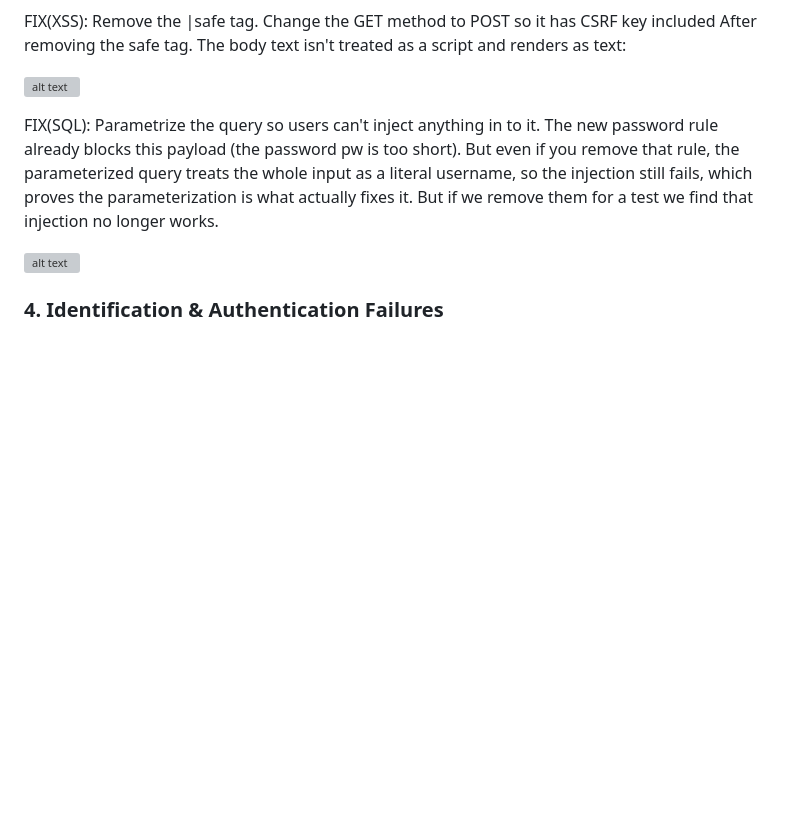
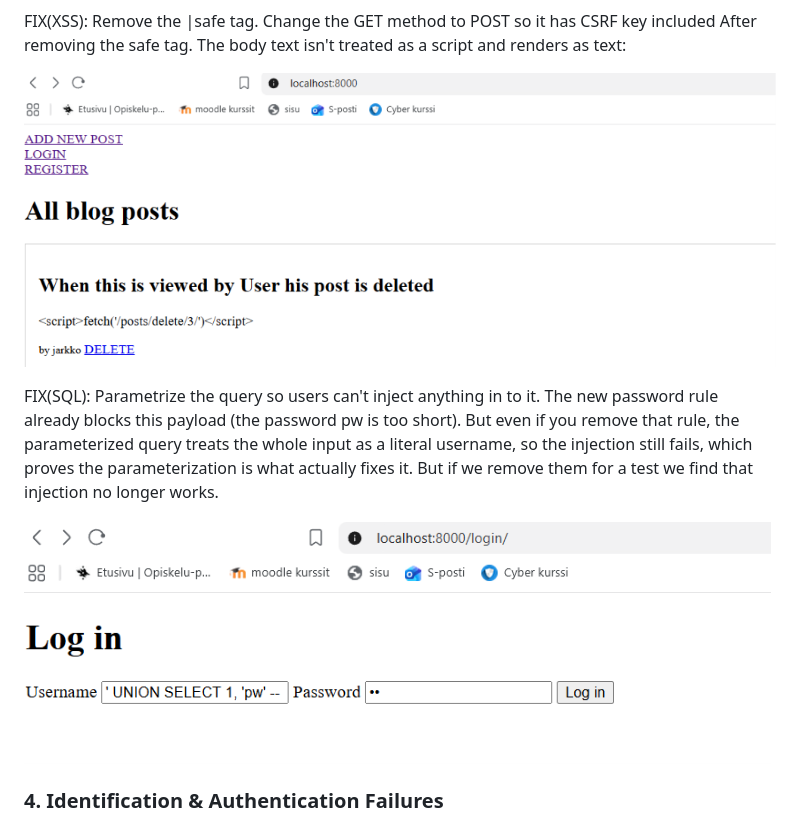
Before and after one commit to TuomasHirv/Cyber-Security-project, a Markdown page: README.md, the part around the change. GitHub-like rendering; pictures changed too: screenshots/flaw-3-after-1.png (added), screenshots/flaw-3-after-2.png (added); blank space fills up the shorter version; grey boxes are pictures that could not be loaded.

Commit message:
More Screenshots1q23

```diff
--- a/README.md
+++ b/README.md
@@ -122,7 +122,7 @@ When the author of blog, with the id 3, views this script it automatically delet
 FIX(XSS): Remove the |safe tag. Change the GET method to POST so it has CSRF key included
 After removing the safe tag. The body text isn't treated as a script and renders as text:
 
-![alt text](screenshots/CF-7.png)
+![alt text](screenshots/flaw-3-after-1.png)
 
 FIX(SQL): Parametrize the query so users can't inject anything in to it.
 The new password rule already blocks this payload (the password pw is too short).
@@ -130,7 +130,7 @@ But even if you remove that rule, the parameterized query treats the whole input
 which proves the parameterization is what actually fixes it.
 But if we remove them for a test we find that injection no longer works.
 
-![alt text](screenshots/CF-6.png)
+![alt text](screenshots/flaw-3-after-2.png)
 
 ### 4. Identification & Authentication Failures
 
```
Also changed, not shown: screenshots/flaw-1-after-1.png (added), screenshots/flaw-2-after-1.png (added), 1 other file.
